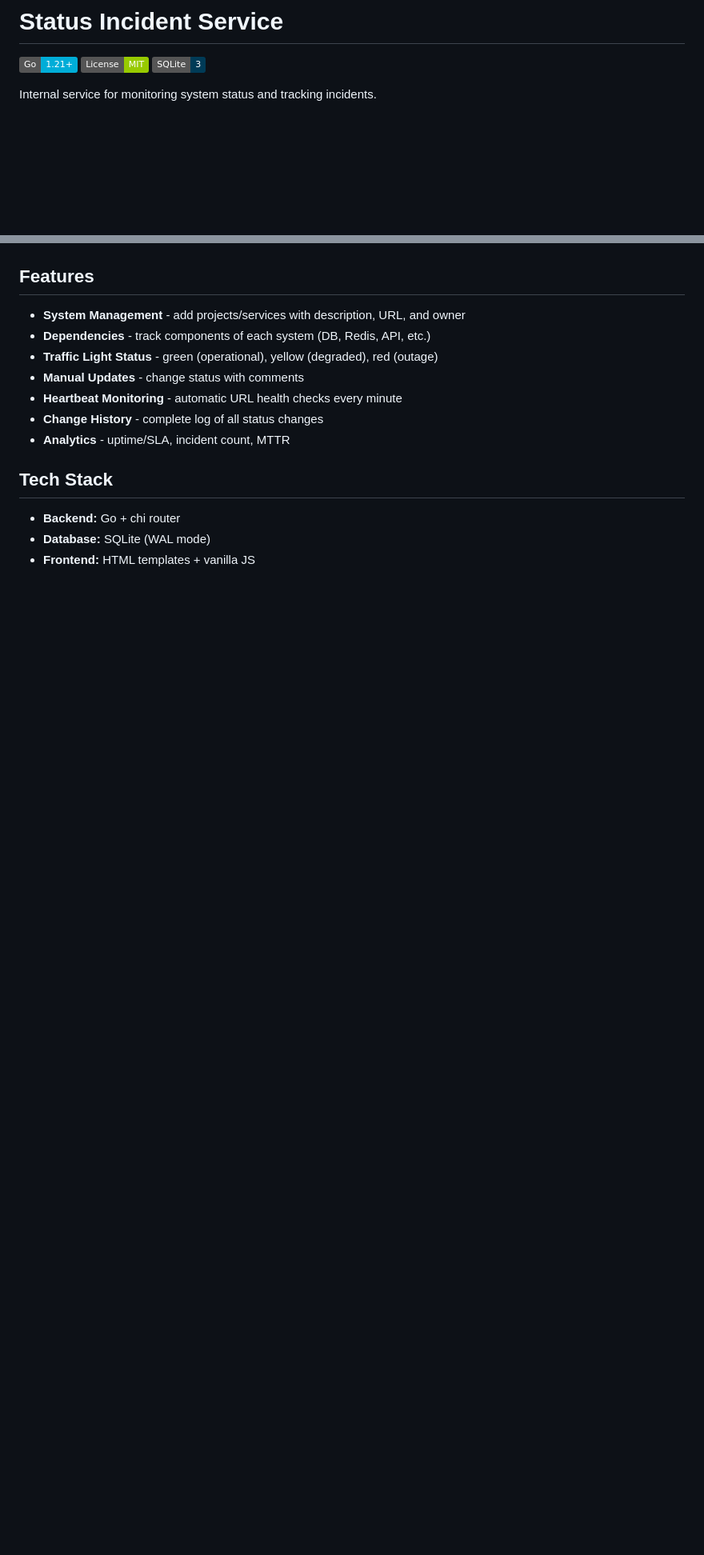
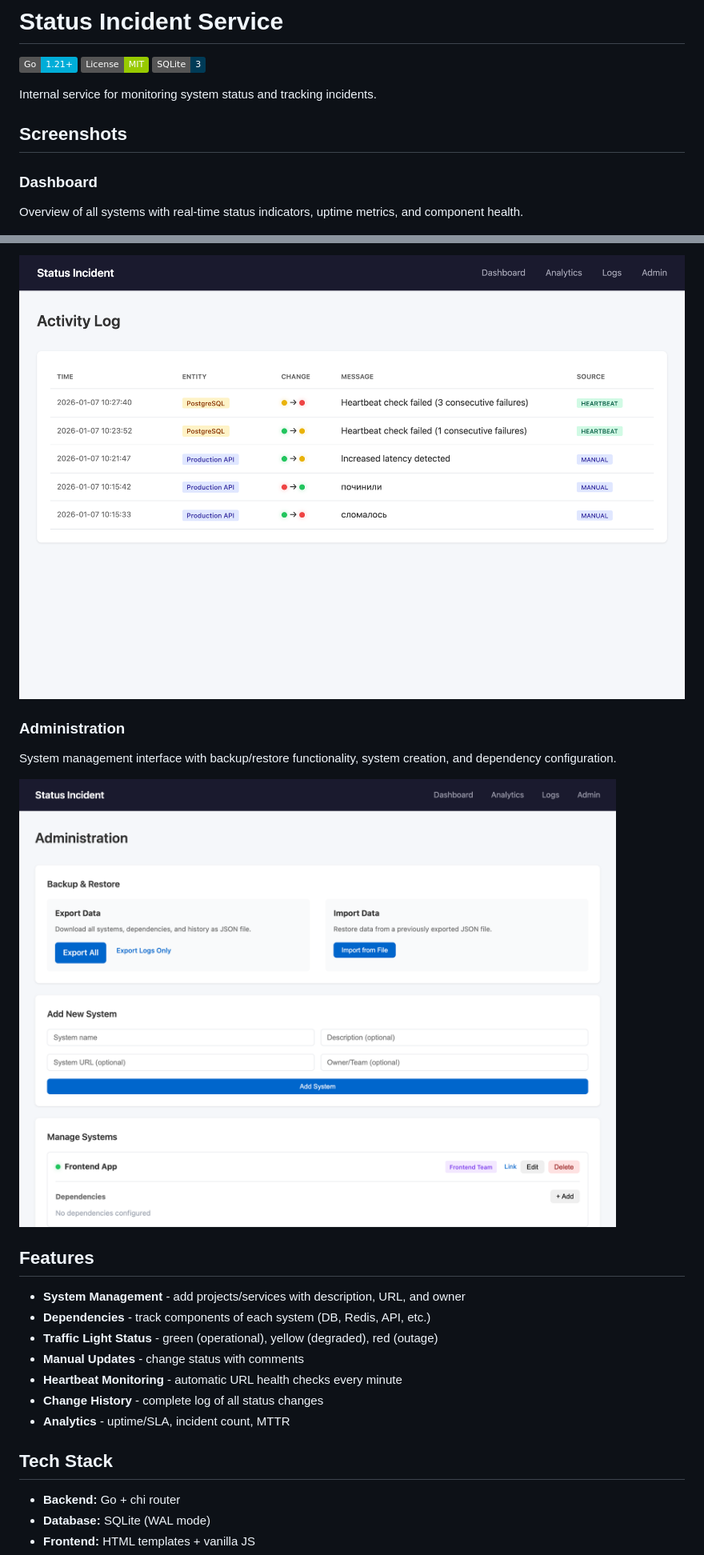
Before and after one commit to pomaxa/status-service, a Markdown page: README.md, 2 parts joined by grey strips. Shown: that part at 80% size. GitHub-like rendering; pictures changed too: docs/screenshot-admin.png (added), docs/screenshot-logs.png (added); badges without logos; blank space fills up the shorter version.

Commit message:
docs: add screenshots for all pages with descriptions

```diff
--- a/README.md
+++ b/README.md
@@ -6,4 +6,9 @@
 
 Internal service for monitoring system status and tracking incidents.
 
+## Screenshots
+
+### Dashboard
+Overview of all systems with real-time status indicators, uptime metrics, and component health.
+
 ![Dashboard](docs/screenshot-dashboard.png)
@@ -10,3 +29,9 @@ Internal service for monitoring system status and tracking incidents.
+![Activity Log](docs/screenshot-logs.png)
+
+### Administration
+System management interface with backup/restore functionality, system creation, and dependency configuration.
+
+![Admin](docs/screenshot-admin.png)
 
 ## Features
 
```
Also changed, not shown: other parts of README.md (+14 -0 lines), docs/screenshot-analytics.png (added), docs/screenshot-system.png (added).
